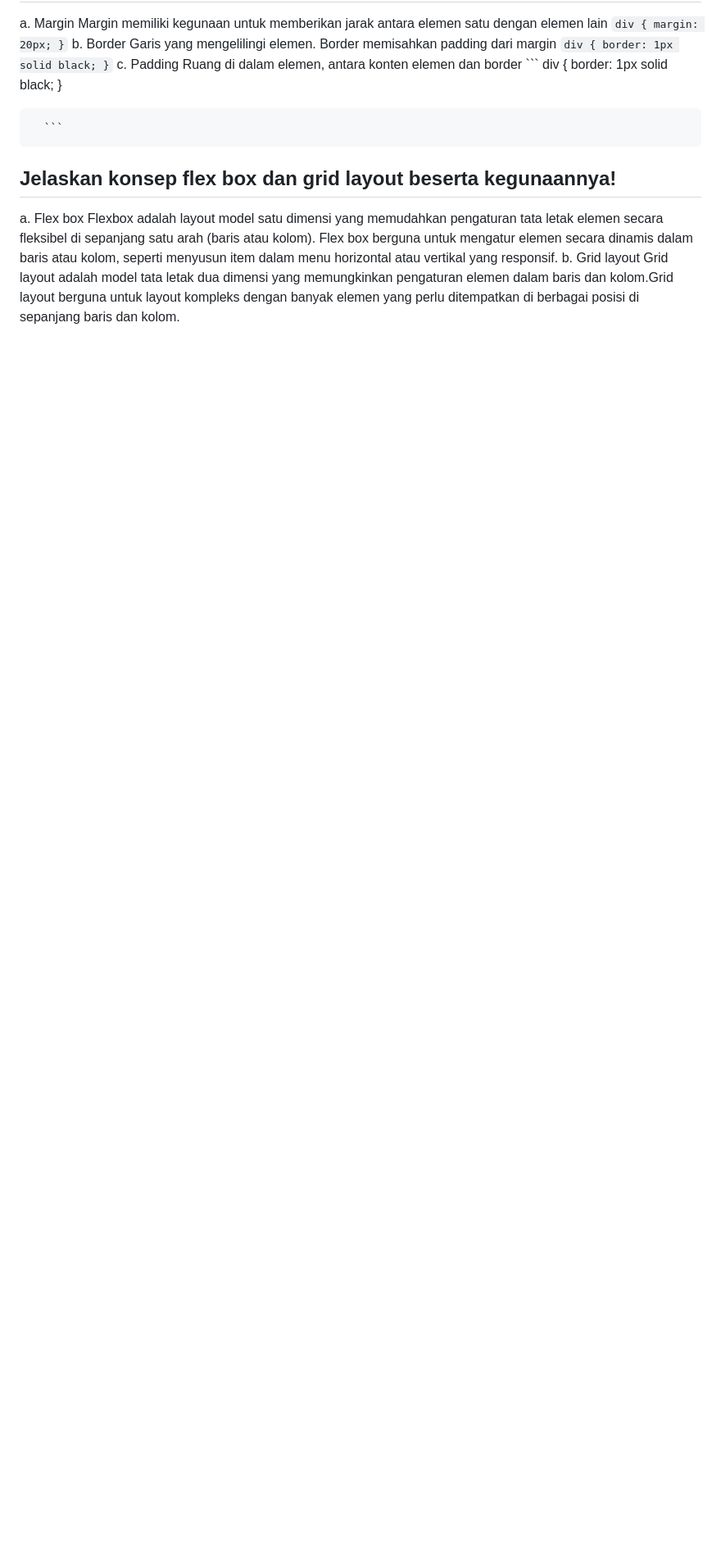
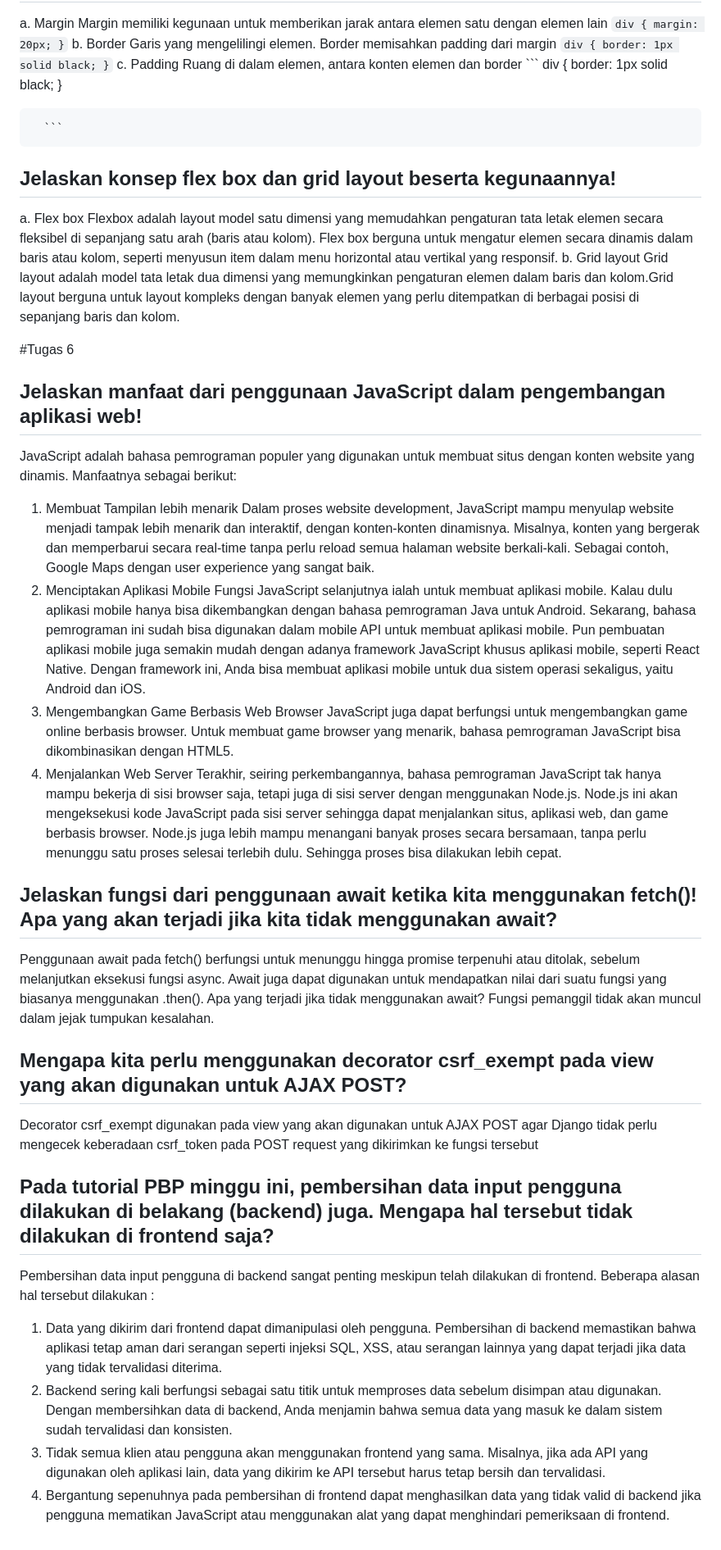
Before and after one commit to anitakny/anitashop, a Markdown page: README.md, the part around the change. Shown at 82% size. Drawn GitHub-style; blank space fills up the shorter version.

```diff
--- a/README.md
+++ b/README.md
@@ -633,3 +633,26 @@ a. Flex box
 Flexbox adalah layout model satu dimensi yang memudahkan pengaturan tata letak elemen secara fleksibel di sepanjang satu arah (baris atau kolom). Flex box berguna untuk mengatur elemen secara dinamis dalam baris atau kolom, seperti menyusun item dalam menu horizontal atau vertikal yang responsif.
 b. Grid layout
 Grid layout adalah model tata letak dua dimensi yang memungkinkan pengaturan elemen dalam baris dan kolom.Grid layout berguna untuk layout kompleks dengan banyak elemen yang perlu ditempatkan di berbagai posisi di sepanjang baris dan kolom.
+
+
+#Tugas 6
+## Jelaskan manfaat dari penggunaan JavaScript dalam pengembangan aplikasi web!
+JavaScript adalah bahasa pemrograman populer yang digunakan untuk membuat situs dengan konten website yang dinamis. Manfaatnya sebagai berikut:
+1. Membuat Tampilan lebih menarik
+Dalam proses website development, JavaScript mampu menyulap website menjadi tampak lebih menarik dan interaktif, dengan konten-konten dinamisnya. Misalnya, konten yang bergerak dan memperbarui secara real-time tanpa perlu reload semua halaman website berkali-kali.  Sebagai contoh, Google Maps dengan user experience yang sangat baik.
+2. Menciptakan Aplikasi Mobile
+Fungsi JavaScript selanjutnya ialah untuk membuat aplikasi mobile. Kalau dulu aplikasi mobile hanya bisa dikembangkan dengan bahasa pemrograman Java untuk Android. Sekarang, bahasa pemrograman ini sudah bisa digunakan dalam mobile API untuk membuat aplikasi mobile. Pun pembuatan aplikasi mobile juga semakin mudah dengan adanya framework JavaScript khusus aplikasi mobile, seperti React Native. Dengan framework ini, Anda bisa membuat aplikasi mobile untuk dua sistem operasi sekaligus, yaitu Android dan iOS.
+3. Mengembangkan Game Berbasis Web Browser
+JavaScript juga dapat berfungsi untuk mengembangkan game online berbasis browser. Untuk membuat game browser yang menarik, bahasa pemrograman JavaScript bisa dikombinasikan dengan HTML5.
+4. Menjalankan Web Server
+Terakhir, seiring perkembangannya, bahasa pemrograman JavaScript tak hanya mampu bekerja di sisi browser saja, tetapi juga di sisi server dengan menggunakan Node.js. Node.js ini akan mengeksekusi kode JavaScript pada sisi server sehingga dapat menjalankan situs, aplikasi web, dan game berbasis browser. Node.js juga lebih mampu menangani banyak proses secara bersamaan, tanpa perlu menunggu satu proses selesai terlebih dulu. Sehingga proses bisa dilakukan lebih cepat.
+## Jelaskan fungsi dari penggunaan await ketika kita menggunakan fetch()! Apa yang akan terjadi jika kita tidak menggunakan await?
+Penggunaan await pada fetch() berfungsi untuk menunggu hingga promise terpenuhi atau ditolak, sebelum melanjutkan eksekusi fungsi async. Await juga dapat digunakan untuk mendapatkan nilai dari suatu fungsi yang biasanya menggunakan .then(). Apa yang terjadi jika tidak menggunakan await? Fungsi pemanggil tidak akan muncul dalam jejak tumpukan kesalahan.
+## Mengapa kita perlu menggunakan decorator csrf_exempt pada view yang akan digunakan untuk AJAX POST?
+Decorator csrf_exempt digunakan pada view yang akan digunakan untuk AJAX POST agar Django tidak perlu mengecek keberadaan csrf_token pada POST request yang dikirimkan ke fungsi tersebut
+## Pada tutorial PBP minggu ini, pembersihan data input pengguna dilakukan di belakang (backend) juga. Mengapa hal tersebut tidak dilakukan di frontend saja?
+Pembersihan data input pengguna di backend sangat penting meskipun telah dilakukan di frontend. Beberapa alasan hal tersebut dilakukan :
+1. Data yang dikirim dari frontend dapat dimanipulasi oleh pengguna. Pembersihan di backend memastikan bahwa aplikasi tetap aman dari serangan seperti injeksi SQL, XSS, atau serangan lainnya yang dapat terjadi jika data yang tidak tervalidasi diterima.
+2. Backend sering kali berfungsi sebagai satu titik untuk memproses data sebelum disimpan atau digunakan. Dengan membersihkan data di backend, Anda menjamin bahwa semua data yang masuk ke dalam sistem sudah tervalidasi dan konsisten.
+3. Tidak semua klien atau pengguna akan menggunakan frontend yang sama. Misalnya, jika ada API yang digunakan oleh aplikasi lain, data yang dikirim ke API tersebut harus tetap bersih dan tervalidasi.
+4. Bergantung sepenuhnya pada pembersihan di frontend dapat menghasilkan data yang tidak valid di backend jika pengguna mematikan JavaScript atau menggunakan alat yang dapat menghindari pemeriksaan di frontend.
```
